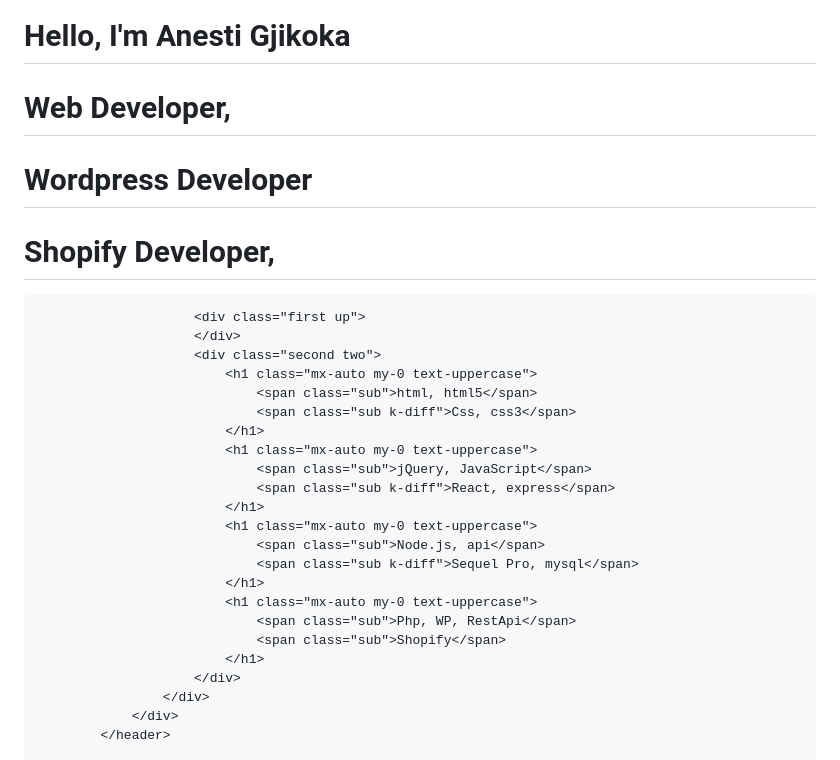
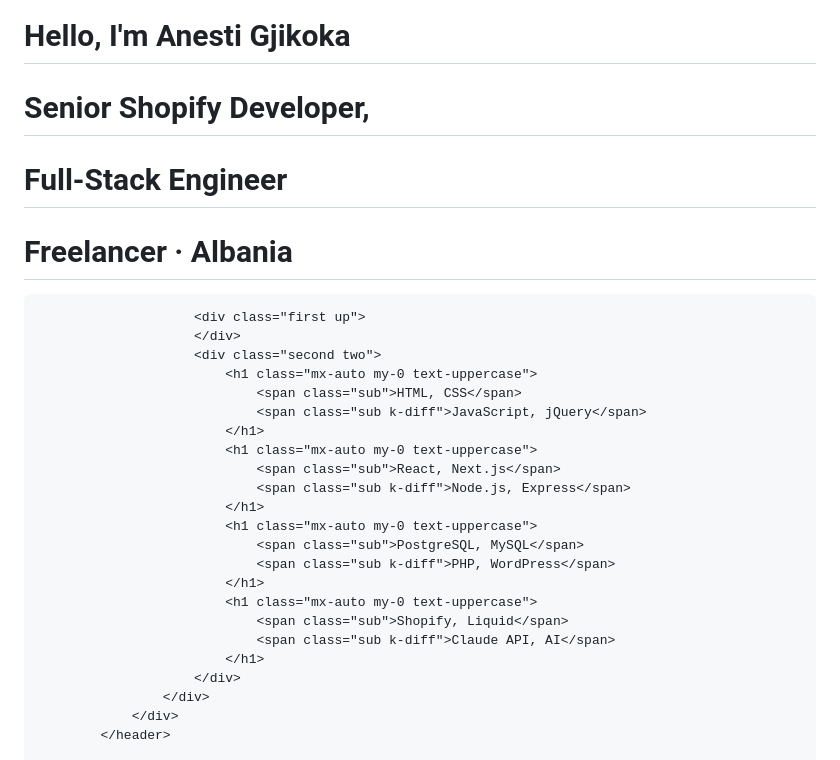
Before and after one commit to Anesti22/anesti22.github.io, a Markdown page: index.md, the part around one of its changes. Rendered like a GitHub page.

```diff
--- a/index.md
+++ b/index.md
@@ -22,29 +22,29 @@
                             <h1 class="mx-auto my-0 text-uppercase">Hello, <span>I'm Anesti Gjikoka</span></h1>
                         </div>
                         <div class="second">
-                            <h1 class="mx-auto my-0 text-uppercase"><span class="sub">Web Developer, </span></h1>
-                            <h1 class="mx-auto my-0 text-uppercase"><span class="sub k-diff">Wordpress Developer</span></h1>
-                            <h1 class="mx-auto my-0 text-uppercase"><span class="sub">Shopify Developer, </span></h1>
+                            <h1 class="mx-auto my-0 text-uppercase"><span class="sub">Senior Shopify Developer, </span></h1>
+                            <h1 class="mx-auto my-0 text-uppercase"><span class="sub k-diff">Full-Stack Engineer</span></h1>
+                            <h1 class="mx-auto my-0 text-uppercase"><span class="sub">Freelancer · Albania</span></h1>
                         </div>
 
                         <div class="first up">
                         </div>
                         <div class="second two">
                             <h1 class="mx-auto my-0 text-uppercase">
-                                <span class="sub">html, html5</span>
-                                <span class="sub k-diff">Css, css3</span>
+                                <span class="sub">HTML, CSS</span>
+                                <span class="sub k-diff">JavaScript, jQuery</span>
                             </h1>
                             <h1 class="mx-auto my-0 text-uppercase">
-                                <span class="sub">jQuery, JavaScript</span>
-                                <span class="sub k-diff">React, express</span>
+                                <span class="sub">React, Next.js</span>
+                                <span class="sub k-diff">Node.js, Express</span>
                             </h1>
                             <h1 class="mx-auto my-0 text-uppercase">
-                                <span class="sub">Node.js, api</span>
-                                <span class="sub k-diff">Sequel Pro, mysql</span>
+                                <span class="sub">PostgreSQL, MySQL</span>
+                                <span class="sub k-diff">PHP, WordPress</span>
                             </h1>
                             <h1 class="mx-auto my-0 text-uppercase">
-                                <span class="sub">Php, WP, RestApi</span>
-                                <span class="sub">Shopify</span>
+                                <span class="sub">Shopify, Liquid</span>
+                                <span class="sub k-diff">Claude API, AI</span>
                             </h1>
                         </div>
                     </div>
```
Also changed, not shown: other parts of index.md (+2 -2 lines).
